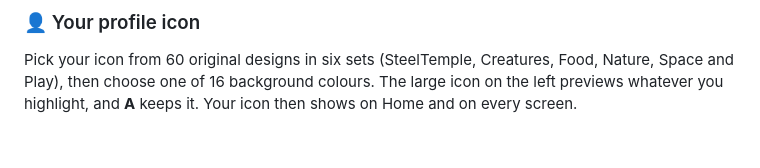
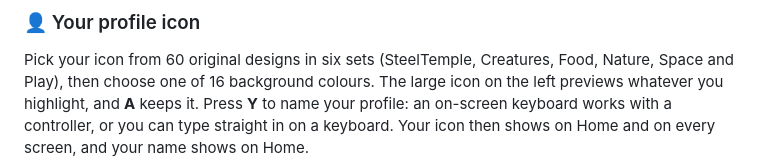
Before and after one commit to STS78721/SteelTempleSanctum, a Markdown page: README.md, the part around one of its changes. GitHub-like rendering; blank space fills up the shorter version.

```diff
--- a/README.md
+++ b/README.md
@@ -96,5 +96,6 @@ work everywhere too.
 
 Pick your icon from 60 original designs in six sets (SteelTemple, Creatures, Food, Nature, Space and Play), then
 choose one of 16 background colours. The large icon on the left previews whatever you highlight, and **A** keeps it.
-Your icon then shows on Home and on every screen.
+Press **Y** to name your profile: an on-screen keyboard works with a controller, or you can type straight in on a
+keyboard. Your icon then shows on Home and on every screen, and your name shows on Home.
 
```
Also changed, not shown: other parts of README.md (+6 -3 lines), docs/screenshots/profile-name.png (added), docs/screenshots/profile.png, 8 other files.
